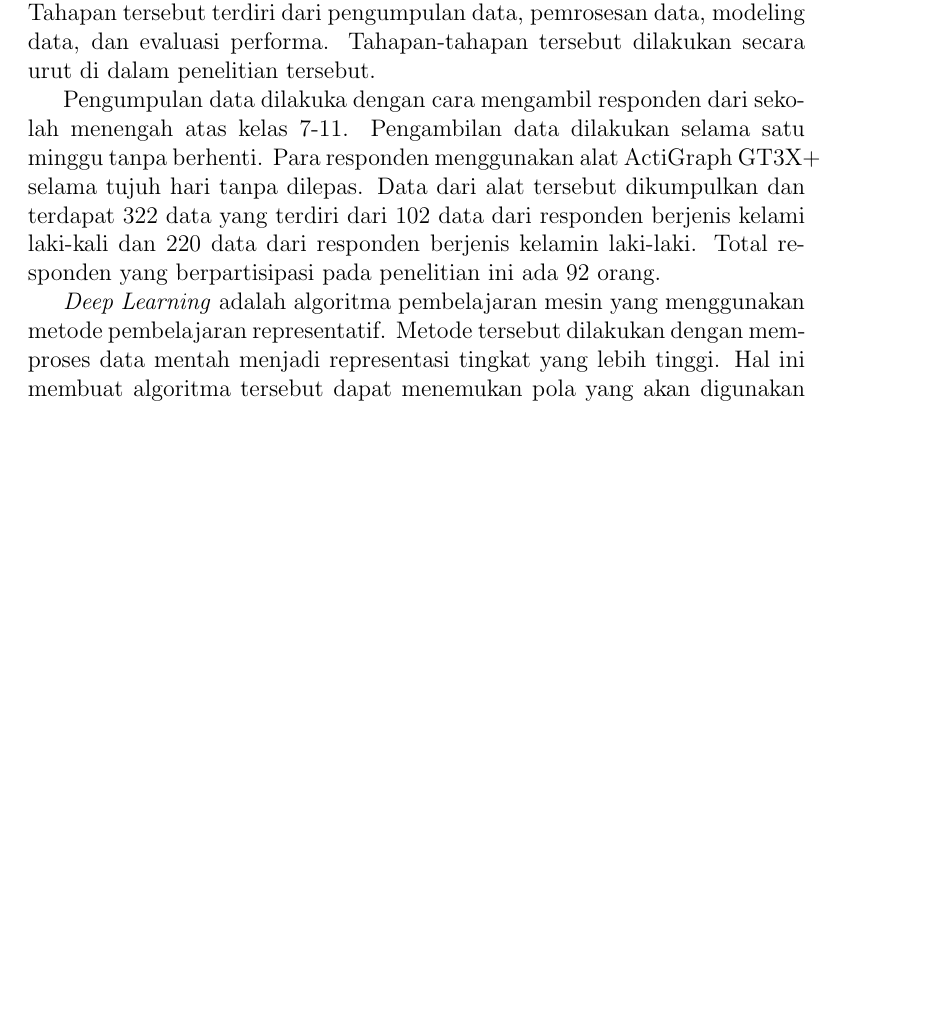
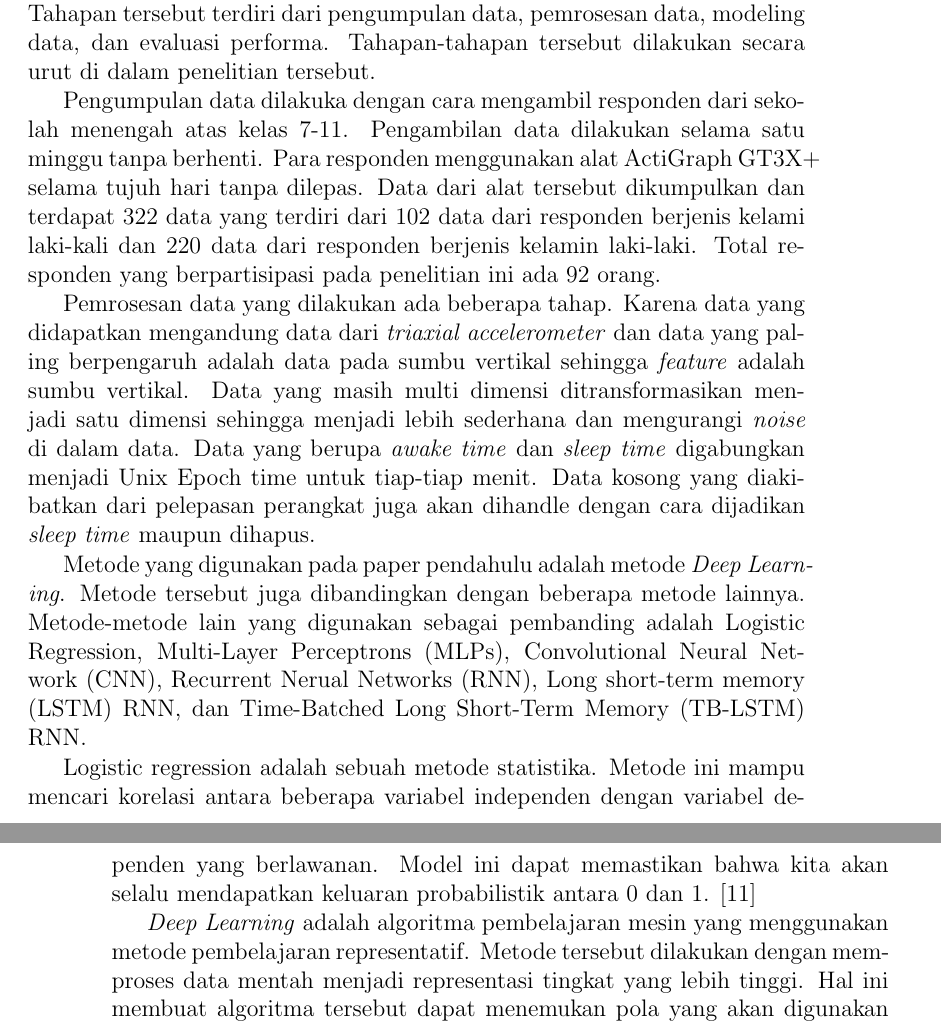
Before and after one commit to natanhp/Klasifikasi-Kualitas-Tidur-Mahasiswa-Berdasarkan-Nilai-Semester-Satu-Sampai-Lima-Menggunakan-NN, a LaTeX paper (paper.tex): part of page 3 of 4 before the commit and two parts of pages 3 and 4 of 5 after it, the two joined at a grey line, cut so that both start at the same text, the shorter picture padded with empty space. Compiled offline with pdfLaTeX.

Commit message:
Update studi pustaka

```diff
--- a/paper.tex
+++ b/paper.tex
@@ -48,6 +48,13 @@ Metode penelitian pada paper terhadulu terdiri dari beberapa tahapan. Tahapan te
 Pengumpulan data dilakuka dengan cara mengambil responden dari sekolah menengah atas kelas 7-11. Pengambilan data dilakukan selama satu minggu tanpa berhenti. Para responden menggunakan alat ActiGraph GT3X+ selama tujuh hari tanpa dilepas. Data dari alat tersebut dikumpulkan dan terdapat 322 data yang terdiri dari 102 data dari responden berjenis kelami laki-kali dan 220 data dari responden berjenis kelamin laki-laki. Total responden yang berpartisipasi pada penelitian ini ada 92
 orang.
 
+Pemrosesan data yang dilakukan ada beberapa tahap. Karena data yang didapatkan mengandung data dari \textit{triaxial accelerometer} dan data yang paling berpengaruh adalah data pada sumbu vertikal sehingga \textit{feature} adalah sumbu vertikal. Data yang masih multi dimensi ditransformasikan menjadi satu dimensi sehingga menjadi lebih sederhana dan mengurangi \textit{noise} di dalam data. Data yang berupa \textit{awake time} dan \textit{sleep time} digabungkan menjadi Unix
+Epoch time untuk tiap-tiap menit. Data kosong yang diakibatkan dari pelepasan perangkat juga akan dihandle dengan cara dijadikan \textit{sleep time} maupun dihapus.
+
+Metode yang digunakan pada paper pendahulu adalah metode \textit{Deep Learning}. Metode tersebut juga dibandingkan dengan beberapa metode lainnya. Metode-metode lain yang digunakan sebagai pembanding adalah Logistic Regression, Multi-Layer Perceptrons (MLPs), Convolutional Neural Network (CNN), Recurrent Nerual Networks (RNN), Long short-term memory (LSTM) RNN, dan Time-Batched Long Short-Term Memory (TB-LSTM) RNN.
+
+Logistic regression adalah sebuah metode statistika. Metode ini mampu mencari korelasi antara beberapa variabel independen dengan variabel dependen yang berlawanan. Model ini dapat memastikan bahwa kita akan selalu mendapatkan keluaran probabilistik antara 0 dan 1. \cite{Kleinbaum.2010}
+
 \textit{Deep Learning} adalah algoritma pembelajaran mesin yang menggunakan metode pembelajaran representatif. Metode tersebut dilakukan dengan memproses data mentah menjadi representasi tingkat yang lebih tinggi. Hal ini membuat algoritma tersebut dapat menemukan pola yang akan digunakan untuk melakukan klasifikasi secara otomatis. \cite{LeCun.2015}
 
 \printbibliography[title = Daftar Pustaka]
```
Also changed, not shown: references.bib (+7 -0 lines).
